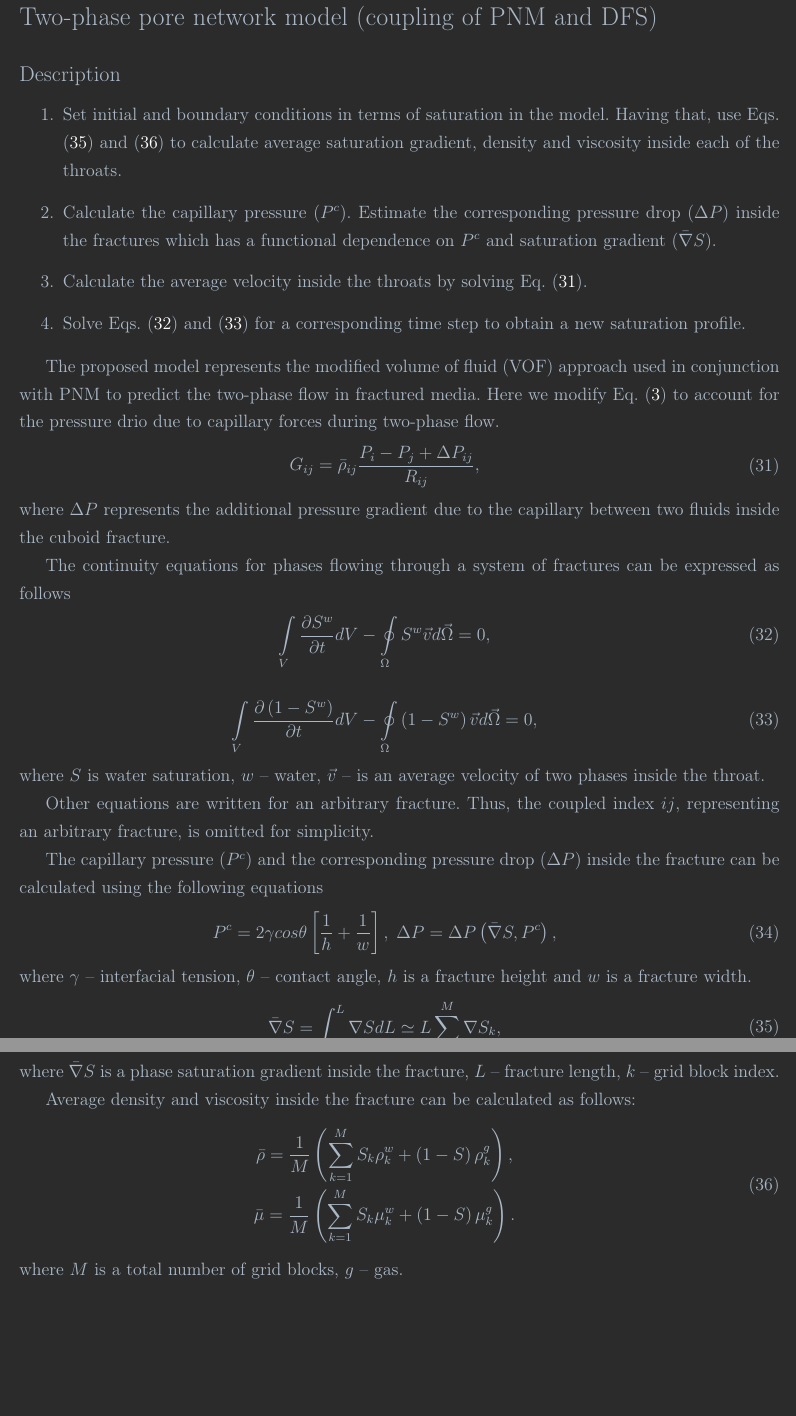
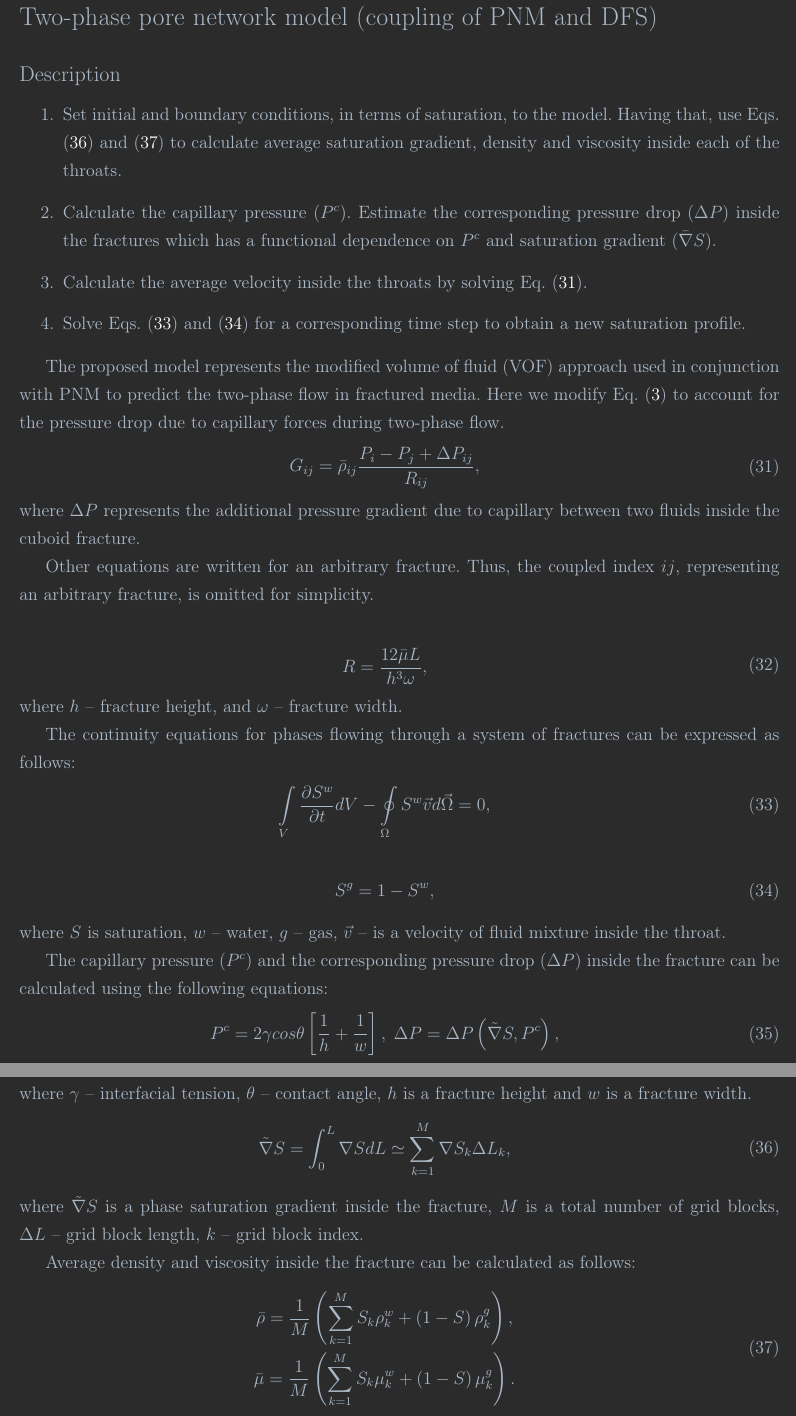
Before and after one commit to lanetszb/dpnm, a LaTeX document (latex/models/models.tex): two parts of pages 4 and 5 of 5, joined at a grey line, cut so that both start at the same text, the shorter picture padded with empty space. Compiled offline with pdfLaTeX.

Commit message:
dpnm, latex: completed description of 2-phase model

```diff
--- a/latex/models/models.tex
+++ b/latex/models/models.tex
@@ -308,23 +308,33 @@ P^{n+1}_{m} = P^{out}   : m \in outlet,
 
  \subsection*{Description} \label{s1}
  \begin{enumerate}
- 	\item Set initial and boundary conditions in terms of saturation in the model. Having that, use Eqs. (\ref{eq:twophase_av_saturation_grad}) and (\ref{eq:twophase_dens_visc}) to calculate average saturation gradient, density and viscosity inside each of the throats.
+ 	\item Set initial and boundary conditions, in terms of saturation, to the model. Having that, use Eqs. (\ref{eq:twophase_av_saturation_grad}) and (\ref{eq:twophase_dens_visc}) to calculate average saturation gradient, density and viscosity inside each of the throats.
  	\item Calculate the capillary pressure ($P^c$). Estimate the corresponding pressure drop ($\Delta P$) inside the fractures which has a functional dependence on $P^c$ and saturation gradient ($\bar{\nabla} S$).
  	\item Calculate the average velocity inside the throats by solving Eq. (\ref{eq:twophase_mass_flux}).
  	\item Solve Eqs. (\ref{eq:twophase_integral_w}) and (\ref{eq:twophase_integral_g}) for a corresponding time step to obtain a new saturation profile.
  \end{enumerate}
 
  The proposed model represents the modified volume of fluid (VOF) approach used in conjunction with PNM to predict the two-phase flow in fractured media.
- Here we modify Eq. (\ref{eq:mass_flux_simple_pnm}) to account for the pressure drio due to capillary forces during two-phase flow.
+ Here we modify Eq. (\ref{eq:mass_flux_simple_pnm}) to account for the pressure drop due to capillary forces during two-phase flow.
  \begin{eqnarray}
  \begin{gathered}
  \label{eq:twophase_mass_flux}
  G_{ij} = \bar{\rho}_{ij} \frac{P_{i} - P_{j} + \Delta P_{ij}}{R_{ij}},
  \end{gathered}
  \end{eqnarray}
-  where $\Delta P$ represents the additional pressure gradient due to the capillary between two fluids inside the cuboid fracture.
+  where $\Delta P$ represents the additional pressure gradient due to capillary between two fluids inside the cuboid fracture.
 
-  The continuity equations for phases flowing through a system of fractures can be expressed as follows
+  Other equations are written for an arbitrary fracture. Thus, the coupled index $ij$, representing an arbitrary fracture, is omitted for simplicity.
+
+  \begin{eqnarray}
+  \begin{gathered}
+  \label{eq:twophase_mass_hydr_conductance}
+  R = \frac{12 \bar{\mu} L}{h^{3} \omega},
+  \end{gathered}
+  \end{eqnarray}
+  where $h$~--~fracture height, and $\omega$~--~fracture width.
+
+  The continuity equations for phases flowing through a system of fractures can be expressed as follows:
   \begin{eqnarray}
   \label{eq:twophase_integral_w}
   \int \limits_{V} \frac{\partial S^w}{\partial t} d V - \oint \limits_{\Omega} S^w \vec{v} d\vec{\Omega} = 0,
@@ -332,27 +342,25 @@ P^{n+1}_{m} = P^{out}   : m \in outlet,
 
   \begin{eqnarray}
   \label{eq:twophase_integral_g}
-  \int \limits_{V} \frac{\partial \left(1-S^w\right)}{\partial t} d V - \oint \limits_{\Omega} \left(1-S^w\right) \vec{v} d\vec{\Omega} = 0,
+ S^g = 1 - S^w,
   \end{eqnarray}
-  where  $S$ is water saturation, $w$~--~water, $\vec{v}$~--~is an average velocity of two phases inside the throat.
+  where  $S$ is saturation, $w$~--~water, $g$~--~gas, $\vec{v}$~--~is a velocity of fluid mixture inside the throat.
 
-  Other equations are written for an arbitrary fracture. Thus, the coupled index $ij$, representing an arbitrary fracture, is omitted for simplicity.
-
- The capillary pressure ($P^c$)  and the corresponding pressure drop ($\Delta P$) inside the fracture can be calculated using the following equations
+ The capillary pressure ($P^c$)  and the corresponding pressure drop ($\Delta P$) inside the fracture can be calculated using the following equations:
   \begin{eqnarray}
   \begin{gathered}
   \label{eq:twophase_capillary_pressure_fractures}
-  P^{c} = 2 \gamma cos \theta \left[\frac{1}{h} + \frac{1}{w}\right], \; \Delta P = \Delta P \left(\bar{\nabla} S, P^c\right),
+  P^{c} = 2 \gamma cos \theta \left[\frac{1}{h} + \frac{1}{w}\right], \; \Delta P = \Delta P \left(\tilde{\nabla} S, P^c\right),
   \end{gathered}
   \end{eqnarray}
   where $\gamma$~--~interfacial tension, $\theta$~--~contact angle, $h$ is a fracture height and $w$ is a fracture width.
   \begin{eqnarray}
   \label{eq:twophase_av_saturation_grad}
   \begin{gathered}
-  \bar{\nabla} S = \int_{0}^{L} \nabla S dL \simeq L \sum_{k=1}^{M} \nabla S_{k},
+  \tilde{\nabla} S = \int_{0}^{L} \nabla S dL \simeq\sum_{k=1}^{M} \nabla S_{k} \Delta L_{k},
   \end{gathered}
   \end{eqnarray}
- where $\bar{\nabla} S$ is a phase saturation gradient inside the fracture, $L$~--~fracture length, $k$~--~grid block index.
+ where $\tilde{\nabla} S$ is a phase saturation gradient inside the fracture, $M$ is a total number of grid blocks, $\Delta L$~--~grid block length, $k$~--~grid block index.
 
 
 Average density and viscosity inside the fracture can be calculated as follows:
@@ -363,6 +371,5 @@ Average density and viscosity inside the fracture can be calculated as follows:
   \bar{\mu} = \frac{1}{M}\left(\sum_{k=1}^M S_{k} \mu_k^w+ \left(1-S\right) \mu_k^g\right).
   \end{gathered}
   \end{eqnarray}
-  where $M$ is a total number of grid blocks, $g$~--~gas.
 
 \end{document}
```
